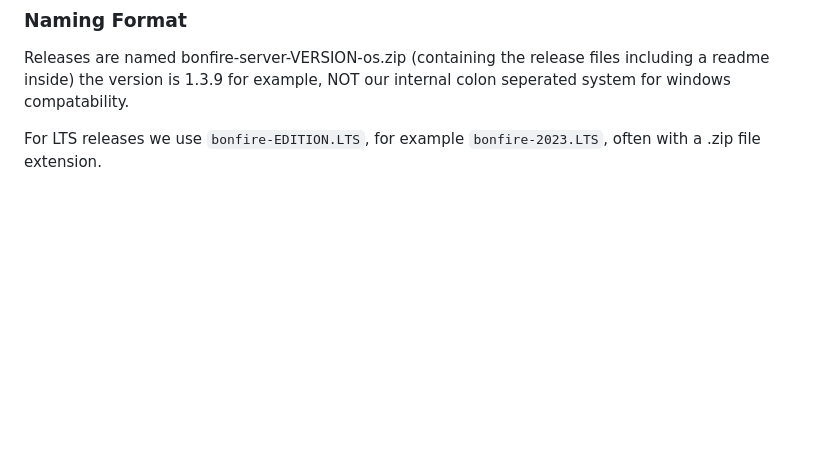
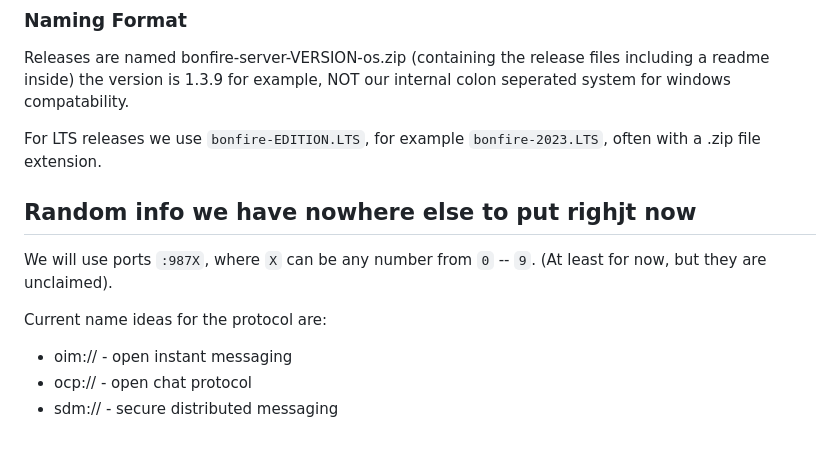
Before and after one commit to tryoxiss/bonfire-web-client, a Markdown page: README.md, the part around the change. GitHub-like rendering; blank space fills up the shorter version.

Commit message:
Add random port and protocol info

```diff
--- a/README.md
+++ b/README.md
@@ -60,3 +60,12 @@ bonfire-server-VERSION-os.zip (containing the release files including a readme i
 the version is 1.3.9 for example, NOT our internal colon seperated system for windows compatability.
 
 For LTS releases we use `bonfire-EDITION.LTS`, for example `bonfire-2023.LTS`, often with a .zip file extension.
+
+## Random info we have nowhere else to put righjt now
+
+We will use ports `:987X`, where `X` can be any number from `0` -- `9`. (At least for now, but they are unclaimed).
+
+Current name ideas for the protocol are:
+- oim:// - open instant messaging
+- ocp:// - open chat protocol
+- sdm:// - secure distributed messaging
```
